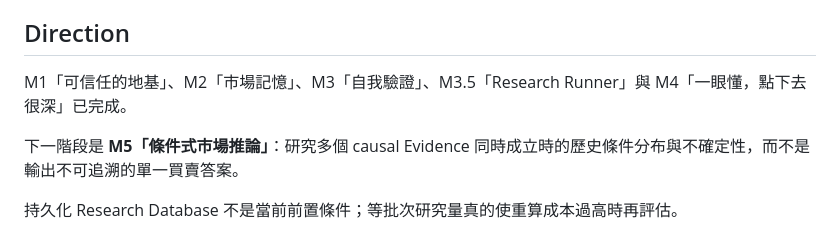
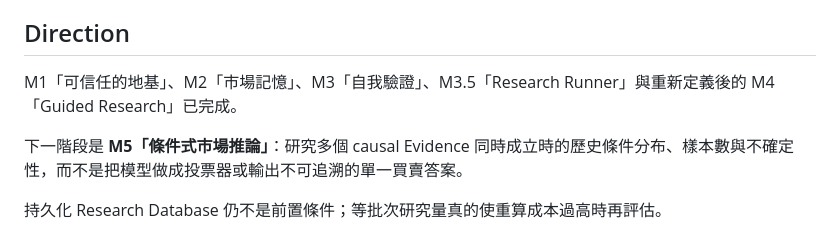
Before and after one commit to azaz17283954200078-cpu/Btc-, a Markdown page: README.md, the part around one of its changes. GitHub-like rendering.

```diff
--- a/README.md
+++ b/README.md
@@ -104,8 +127,8 @@ GitHub Actions 會自動檢查：
 
 ## Direction
 
-M1「可信任的地基」、M2「市場記憶」、M3「自我驗證」、M3.5「Research Runner」與 M4「一眼懂，點下去很深」已完成。
+M1「可信任的地基」、M2「市場記憶」、M3「自我驗證」、M3.5「Research Runner」與重新定義後的 M4「Guided Research」已完成。
 
-下一階段是 **M5「條件式市場推論」**：研究多個 causal Evidence 同時成立時的歷史條件分布與不確定性，而不是輸出不可追溯的單一買賣答案。
+下一階段是 **M5「條件式市場推論」**：研究多個 causal Evidence 同時成立時的歷史條件分布、樣本數與不確定性，而不是把模型做成投票器或輸出不可追溯的單一買賣答案。
 
-持久化 Research Database 不是當前前置條件；等批次研究量真的使重算成本過高時再評估。
+持久化 Research Database 仍不是前置條件；等批次研究量真的使重算成本過高時再評估。
```
Also changed, not shown: other parts of README.md (+25 -2 lines), MILESTONES.md (+24 -21 lines).
